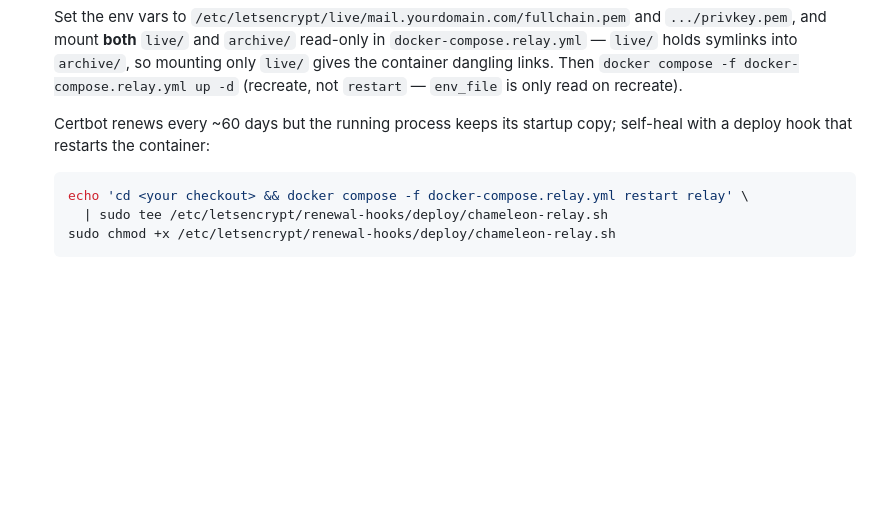
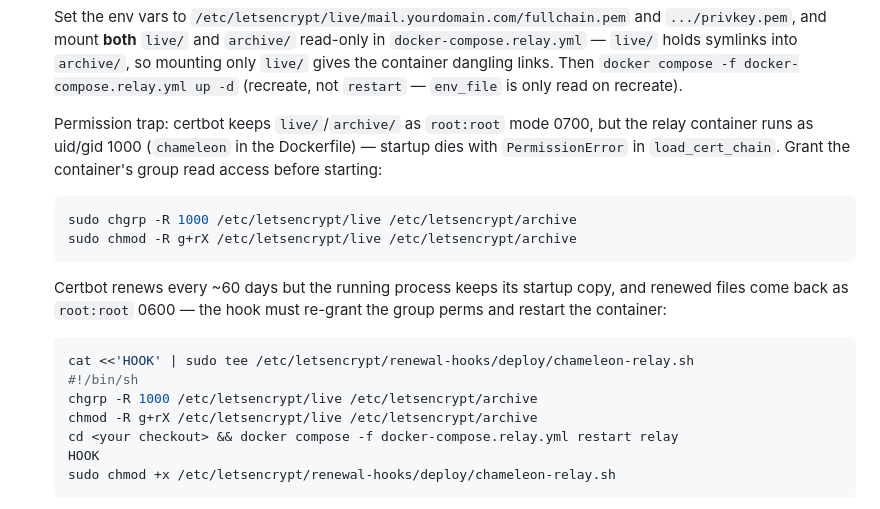
Before and after one commit to wbratley/chameleon, a Markdown page: docs/setup.md, the part around the change. Drawn GitHub-style; blank space fills up the shorter version.

Commit message:
docs(setup): certbot 0700 vs container uid 1000 permission trap
live/ and archive/ are root:root 0700 while the relay runs as uid/gid
1000 — load_cert_chain dies with PermissionError. Document the
chgrp/chmod fix and fold both into the renewal deploy hook, since
renewed files come back root:root 0600.

````diff
--- a/docs/setup.md
+++ b/docs/setup.md
@@ -156,12 +156,27 @@ Optional:
   `docker compose -f docker-compose.relay.yml up -d` (recreate, not `restart` —
   `env_file` is only read on recreate).
 
-  Certbot renews every ~60 days but the running process keeps its startup
-  copy; self-heal with a deploy hook that restarts the container:
+  Permission trap: certbot keeps `live/`/`archive/` as `root:root` mode 0700,
+  but the relay container runs as uid/gid 1000 (`chameleon` in the Dockerfile)
+  — startup dies with `PermissionError` in `load_cert_chain`. Grant the
+  container's group read access before starting:
 
   ```bash
-  echo 'cd <your checkout> && docker compose -f docker-compose.relay.yml restart relay' \
-    | sudo tee /etc/letsencrypt/renewal-hooks/deploy/chameleon-relay.sh
+  sudo chgrp -R 1000 /etc/letsencrypt/live /etc/letsencrypt/archive
+  sudo chmod -R g+rX /etc/letsencrypt/live /etc/letsencrypt/archive
+  ```
+
+  Certbot renews every ~60 days but the running process keeps its startup
+  copy, and renewed files come back as `root:root` 0600 — the hook must
+  re-grant the group perms and restart the container:
+
+  ```bash
+  cat <<'HOOK' | sudo tee /etc/letsencrypt/renewal-hooks/deploy/chameleon-relay.sh
+  #!/bin/sh
+  chgrp -R 1000 /etc/letsencrypt/live /etc/letsencrypt/archive
+  chmod -R g+rX /etc/letsencrypt/live /etc/letsencrypt/archive
+  cd <your checkout> && docker compose -f docker-compose.relay.yml restart relay
+  HOOK
   sudo chmod +x /etc/letsencrypt/renewal-hooks/deploy/chameleon-relay.sh
   ```
 
````
